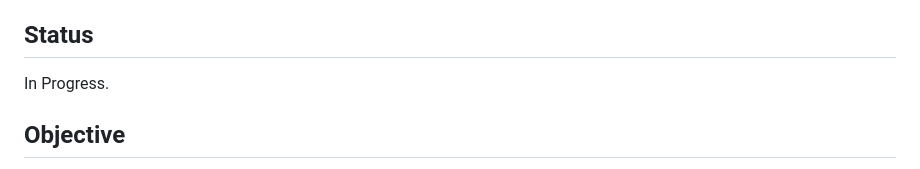
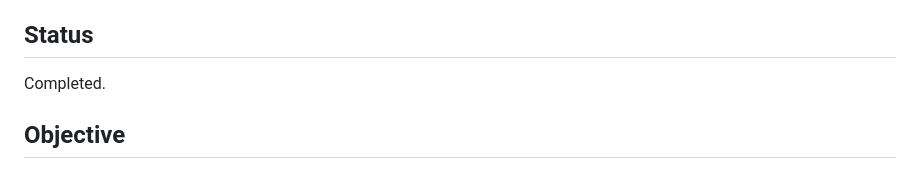
Before and after one commit to ripp1337/tibia-browser-design, a Markdown page: documentation/game-design/CURRENT_MILESTONE.md, the part around one of its changes. GitHub-like rendering.

```diff
--- a/documentation/game-design/CURRENT_MILESTONE.md
+++ b/documentation/game-design/CURRENT_MILESTONE.md
@@ -6,7 +6,7 @@ M2: Effective Character Statistics
 
 ## Status
 
-In Progress.
+Completed.
 
 ## Objective
 
```
Also changed, not shown: other parts of documentation/game-design/CURRENT_MILESTONE.md (+9 -9 lines).
